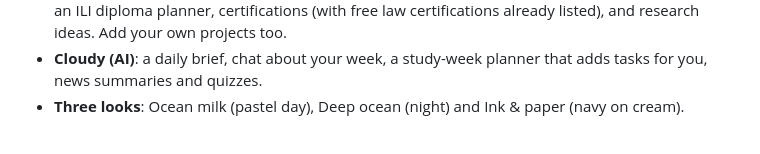
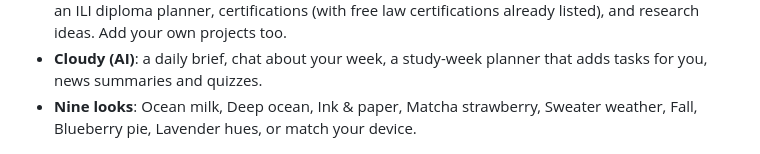
Before and after one commit to SriKumar2/LifeStyle-Planner, a Markdown page: README.md, the part around the change. Rendered like a GitHub page.

```diff
--- a/README.md
+++ b/README.md
@@ -43,7 +43,7 @@ Stuck? See [Troubleshooting](docs/TROUBLESHOOTING.md).
 - **Countdowns** to exams, deadlines and special days.
 - **Second brain**: projects as checklists, or with rooms for books, shows and movies, a workout log, an ILI diploma planner, certifications (with free law certifications already listed), and research ideas. Add your own projects too.
 - **Cloudy (AI)**: a daily brief, chat about your week, a study-week planner that adds tasks for you, news summaries and quizzes.
-- **Three looks**: Ocean milk (pastel day), Deep ocean (night) and Ink & paper (navy on cream).
+- **Nine looks**: Ocean milk, Deep ocean, Ink & paper, Matcha strawberry, Sweater weather, Fall, Blueberry pie, Lavender hues, or match your device.
 
 <p align="center"><img src="docs/images/phone.png" alt="Cloud Nine on an iPhone" width="260">&nbsp;&nbsp;<img src="docs/images/dark.png" alt="Night mode" width="560"></p>
 
```
Also changed, not shown: docs/USING.md (+17 -1 lines), docs/images/themes.png (added), 3 other files.
